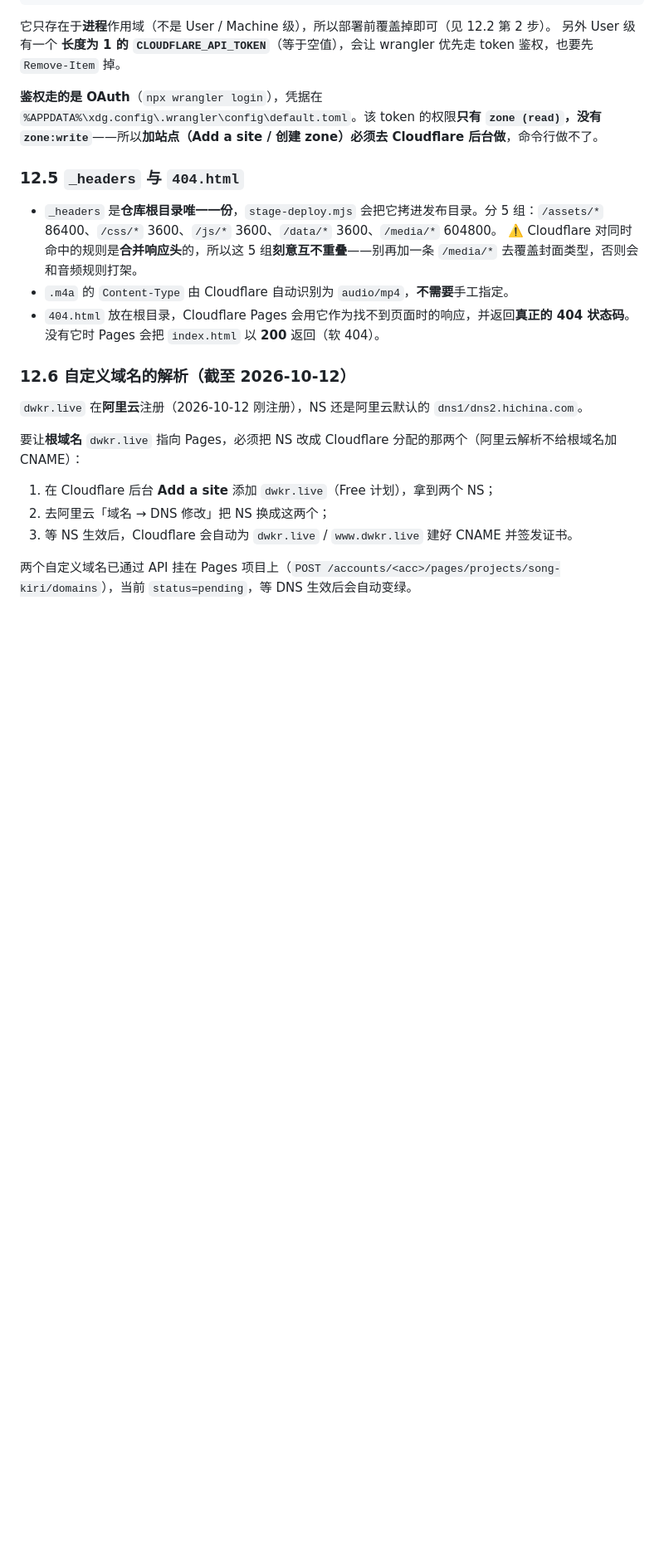
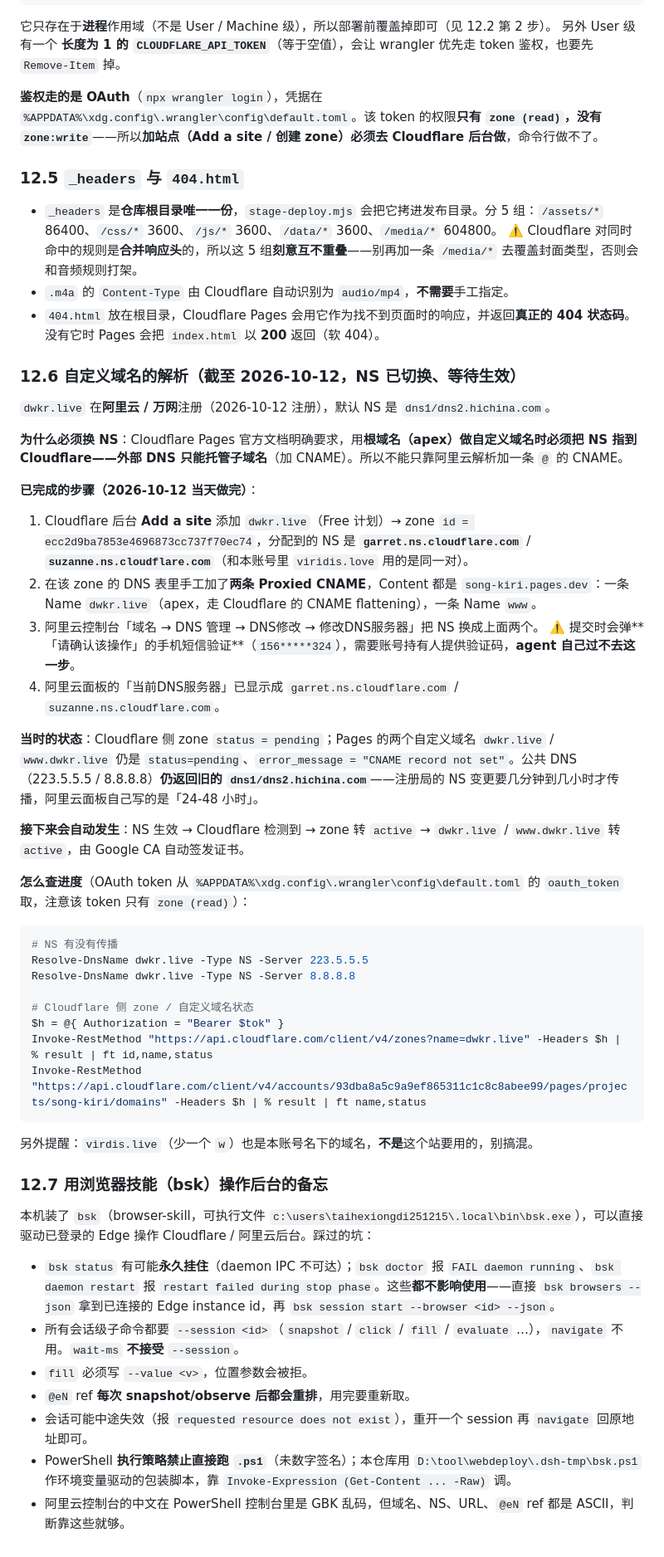
Before and after one commit to FTFwen/song-kiri, a Markdown page: AGENTS.md, the part around one of its changes. Shown at 83% size. Drawn GitHub-style; blank space fills up the shorter version.

````diff
--- a/AGENTS.md
+++ b/AGENTS.md
@@ -428,14 +428,48 @@ X [ERROR] Invalid account ID "你的 Cloudflare Account ID" set in the `CLOUDFLA
 - `.m4a` 的 `Content-Type` 由 Cloudflare 自动识别为 `audio/mp4`，**不需要**手工指定。
 - `404.html` 放在根目录，Cloudflare Pages 会用它作为找不到页面时的响应，并返回**真正的 404 状态码**。没有它时 Pages 会把 `index.html` 以 **200** 返回（软 404）。
 
-### 12.6 自定义域名的解析（截至 2026-10-12）
+### 12.6 自定义域名的解析（截至 2026-10-12，NS 已切换、等待生效）
 
-`dwkr.live` 在**阿里云**注册（2026-10-12 刚注册），NS 还是阿里云默认的 `dns1/dns2.hichina.com`。
+`dwkr.live` 在**阿里云 / 万网**注册（2026-10-12 注册），默认 NS 是 `dns1/dns2.hichina.com`。
 
-要让**根域名** `dwkr.live` 指向 Pages，必须把 NS 改成 Cloudflare 分配的那两个（阿里云解析不给根域名加 CNAME）：
+**为什么必须换 NS**：Cloudflare Pages 官方文档明确要求，用**根域名（apex）**做自定义域名时必须把 NS 指到 Cloudflare——外部 DNS 只能托管**子域名**（加 CNAME）。所以不能只靠阿里云解析加一条 `@` 的 CNAME。
 
-1. 在 Cloudflare 后台 **Add a site** 添加 `dwkr.live`（Free 计划），拿到两个 NS；
-2. 去阿里云「域名 → DNS 修改」把 NS 换成这两个；
-3. 等 NS 生效后，Cloudflare 会自动为 `dwkr.live` / `www.dwkr.live` 建好 CNAME 并签发证书。
+**已完成的步骤（2026-10-12 当天做完）**：
 
-两个自定义域名已通过 API 挂在 Pages 项目上（`POST /accounts/<acc>/pages/projects/song-kiri/domains`），当前 `status=pending`，等 DNS 生效后会自动变绿。
+1. Cloudflare 后台 **Add a site** 添加 `dwkr.live`（Free 计划）→ zone `id = ecc2d9ba7853e4696873cc737f70ec74`，分配到的 NS 是
+   **`garret.ns.cloudflare.com`** / **`suzanne.ns.cloudflare.com`**（和本账号里 `viridis.love` 用的是同一对）。
+2. 在该 zone 的 DNS 表里手工加了**两条 Proxied CNAME**，Content 都是 `song-kiri.pages.dev`：一条 Name `dwkr.live`（apex，走 Cloudflare 的 CNAME flattening），一条 Name `www`。
+3. 阿里云控制台「域名 → DNS 管理 → DNS修改 → 修改DNS服务器」把 NS 换成上面两个。
+   ⚠️ 提交时会弹**「请确认该操作」的手机短信验证**（`156*****324`），需要账号持有人提供验证码，**agent 自己过不去这一步**。
+4. 阿里云面板的「当前DNS服务器」已显示成 `garret.ns.cloudflare.com` / `suzanne.ns.cloudflare.com`。
+
+**当时的状态**：Cloudflare 侧 zone `status = pending`；Pages 的两个自定义域名 `dwkr.live` / `www.dwkr.live` 仍是 `status=pending`、`error_message = "CNAME record not set"`。公共 DNS（223.5.5.5 / 8.8.8.8）**仍返回旧的 `dns1/dns2.hichina.com`**——注册局的 NS 变更要几分钟到几小时才传播，阿里云面板自己写的是「24-48 小时」。
+
+**接下来会自动发生**：NS 生效 → Cloudflare 检测到 → zone 转 `active` → `dwkr.live` / `www.dwkr.live` 转 `active`，由 Google CA 自动签发证书。
+
+**怎么查进度**（OAuth token 从 `%APPDATA%\xdg.config\.wrangler\config\default.toml` 的 `oauth_token` 取，注意该 token 只有 `zone (read)`）：
+
+```powershell
+# NS 有没有传播
+Resolve-DnsName dwkr.live -Type NS -Server 223.5.5.5
+Resolve-DnsName dwkr.live -Type NS -Server 8.8.8.8
+
+# Cloudflare 侧 zone / 自定义域名状态
+$h = @{ Authorization = "Bearer $tok" }
+Invoke-RestMethod "https://api.cloudflare.com/client/v4/zones?name=dwkr.live" -Headers $h | % result | ft id,name,status
+Invoke-RestMethod "https://api.cloudflare.com/client/v4/accounts/93dba8a5c9a9ef865311c1c8c8abee99/pages/projects/song-kiri/domains" -Headers $h | % result | ft name,status
+```
+
+另外提醒：`virdis.live`（少一个 `w`）也是本账号名下的域名，**不是**这个站要用的，别搞混。
+
+### 12.7 用浏览器技能（bsk）操作后台的备忘
+
+本机装了 `bsk`（browser-skill，可执行文件 `c:\users\taihexiongdi251215\.local\bin\bsk.exe`），可以直接驱动已登录的 Edge 操作 Cloudflare / 阿里云后台。踩过的坑：
+
+- `bsk status` 有可能**永久挂住**（daemon IPC 不可达）；`bsk doctor` 报 `FAIL daemon running`、`bsk daemon restart` 报 `restart failed during stop phase`。这些**都不影响使用**——直接 `bsk browsers --json` 拿到已连接的 Edge instance id，再 `bsk session start --browser <id> --json`。
+- 所有会话级子命令都要 `--session <id>`（`snapshot` / `click` / `fill` / `evaluate` …），`navigate` 不用。`wait-ms` **不接受** `--session`。
+- `fill` 必须写 `--value <v>`，位置参数会被拒。
+- `@eN` ref **每次 snapshot/observe 后都会重排**，用完要重新取。
+- 会话可能中途失效（报 `requested resource does not exist`），重开一个 session 再 `navigate` 回原地址即可。
+- PowerShell **执行策略禁止直接跑 `.ps1`**（未数字签名）；本仓库用 `D:\tool\webdeploy\.dsh-tmp\bsk.ps1` 作环境变量驱动的包装脚本，靠 `Invoke-Expression (Get-Content ... -Raw)` 调。
+- 阿里云控制台的中文在 PowerShell 控制台里是 GBK 乱码，但域名、NS、URL、`@eN` ref 都是 ASCII，判断靠这些就够。
````
Also changed, not shown: other parts of AGENTS.md (+2 -2 lines), README.md (+4 -1 lines).
